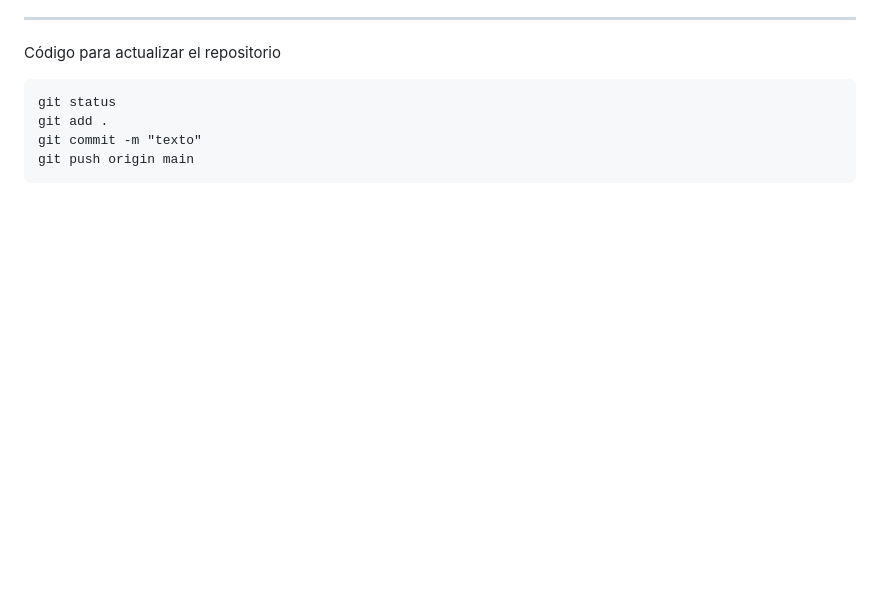
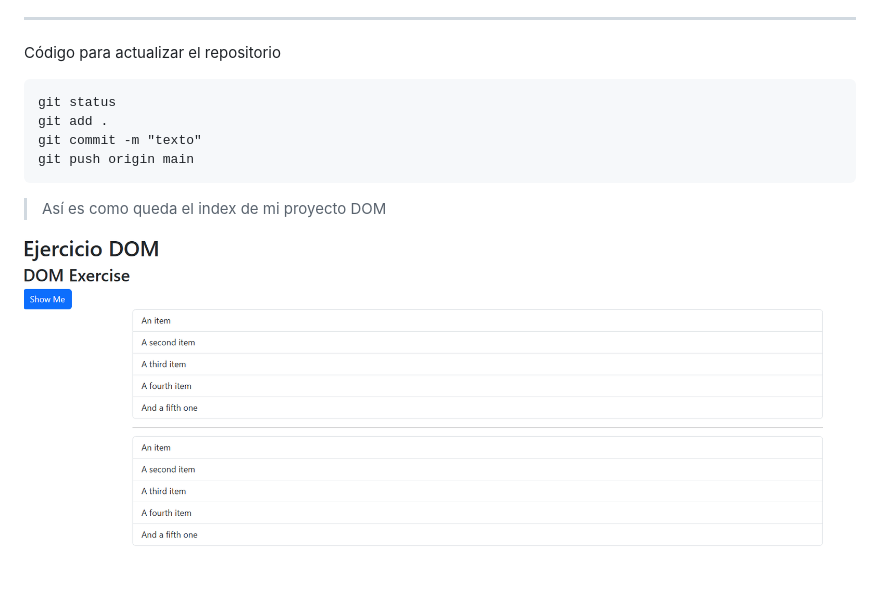
Before and after one commit to DanRodgz/EjercicioDOM, a Markdown page: README.md, the part around the change. Rendered like a GitHub page; pictures changed too: images/index.png (added); blank space fills up the shorter version.

Commit message:
Se actualiza la imagen de index

````diff
--- a/README.md
+++ b/README.md
@@ -18,3 +18,6 @@ git add .
 git commit -m "texto"
 git push origin main
 ```
+> Así es como queda el index de mi proyecto DOM
+
+![Index](images/index.png)
````
